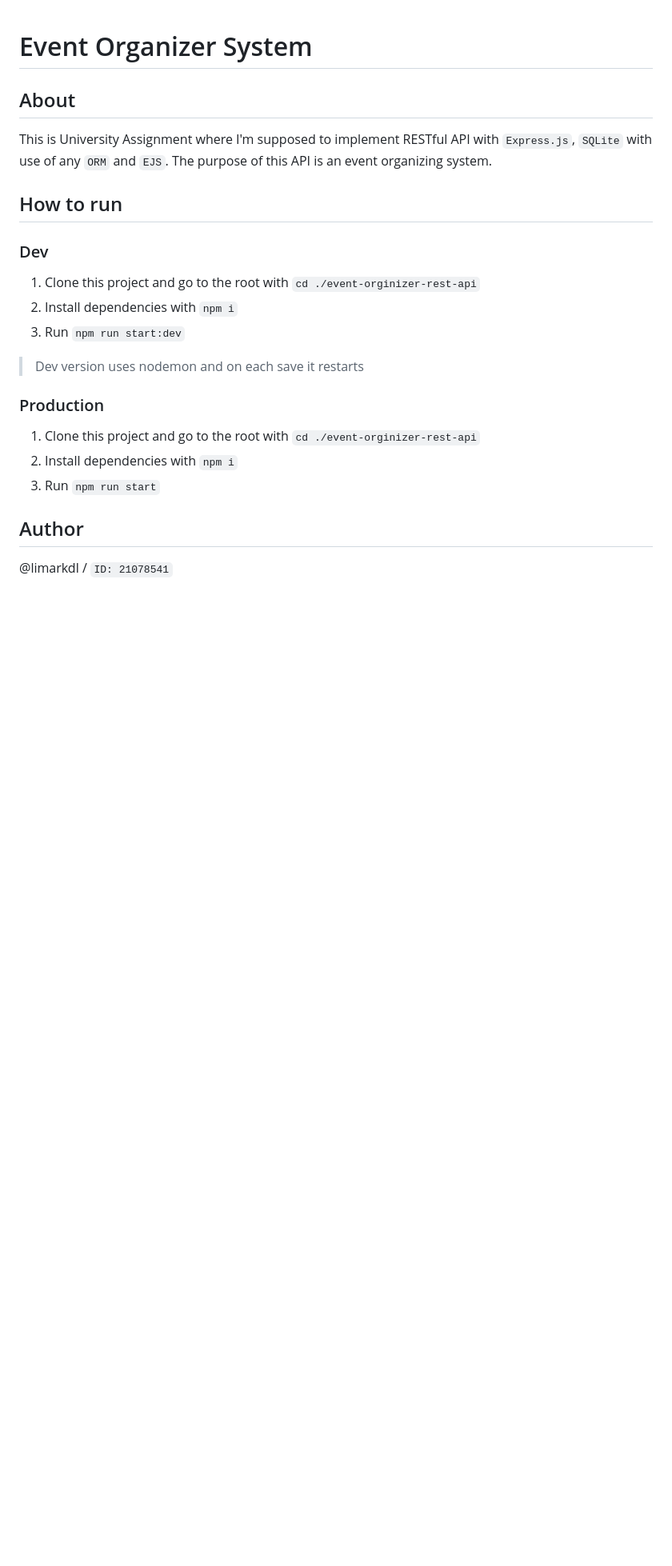
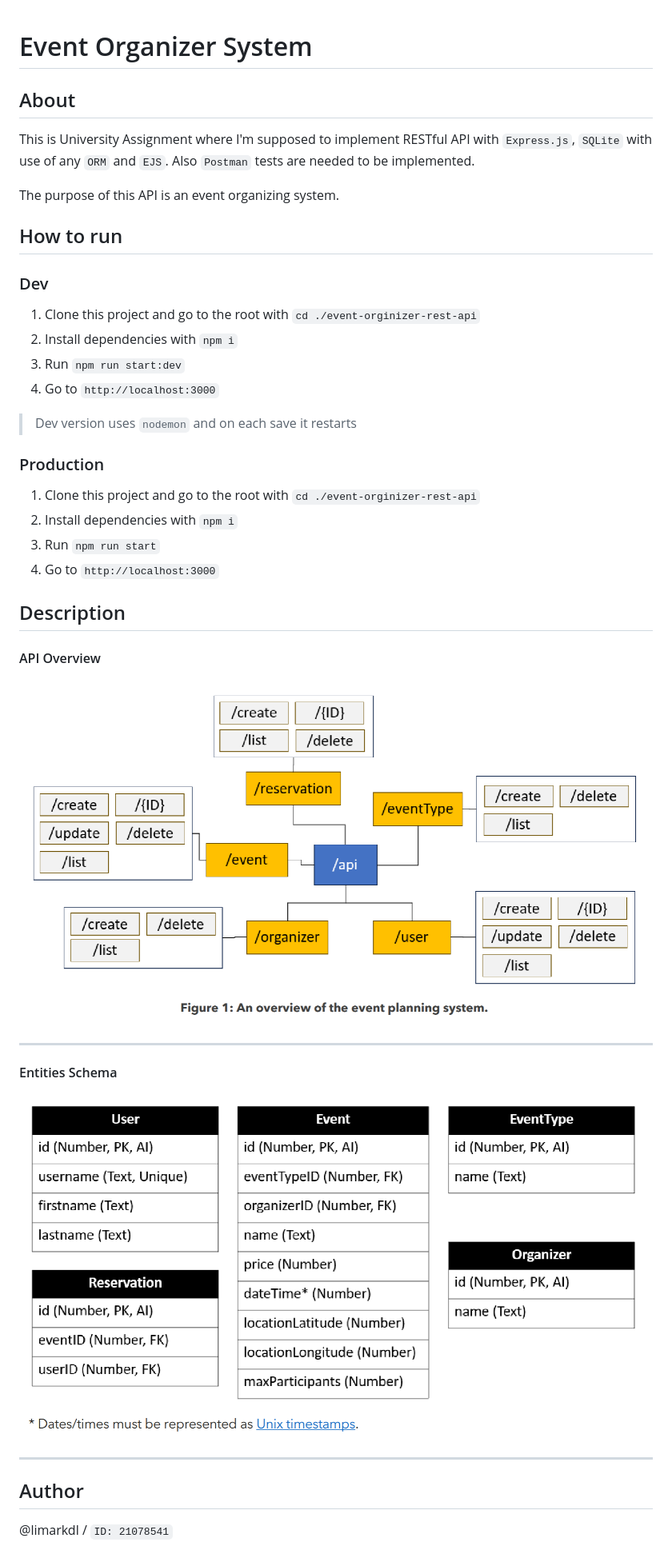
Before and after one commit to limarkdl/event-organizer-rest-api, a Markdown page: README.md, the part around the change. Shown: that part at 80% size. Rendered like a GitHub page; pictures changed too: assets/API_Overview.png (added), assets/Entities_Schema.png (added); blank space fills up the shorter version.

```diff
--- a/README.md
+++ b/README.md
@@ -1,19 +1,35 @@
 # Event Organizer System
 
 ##  About
-This is University Assignment where I'm supposed to implement RESTful API with `Express.js`, `SQLite` with use of any `ORM` and `EJS`. The purpose of this API is an event organizing system.
+This is University Assignment where I'm supposed to implement RESTful API with `Express.js`, `SQLite` with use of any `ORM` and `EJS`. Also `Postman` tests are needed to be implemented.
+
+The purpose of this API is an event organizing system.
 
 ## How to run
 ### Dev
 1. Clone this project and go to the root with `cd ./event-orginizer-rest-api`
 2. Install dependencies with `npm i`
 3. Run `npm run start:dev`
-> Dev version uses nodemon and on each save it restarts
+4. Go to `http://localhost:3000`
+> Dev version uses `nodemon` and on each save it restarts
 
 ### Production
 1. Clone this project and go to the root with `cd ./event-orginizer-rest-api`
 2. Install dependencies with `npm i`
 3. Run `npm run start`
+4. Go to `http://localhost:3000`
+
+
+## Description
+#### API Overview
+<img src="./assets/API_Overview.png" alt="API overview">
+
+---
+
+#### Entities Schema
+<img src="./assets/Entities_Schema.png" alt="Entities schema">
+
+---
 
 ## Author
 @limarkdl / `ID: 21078541`
```
